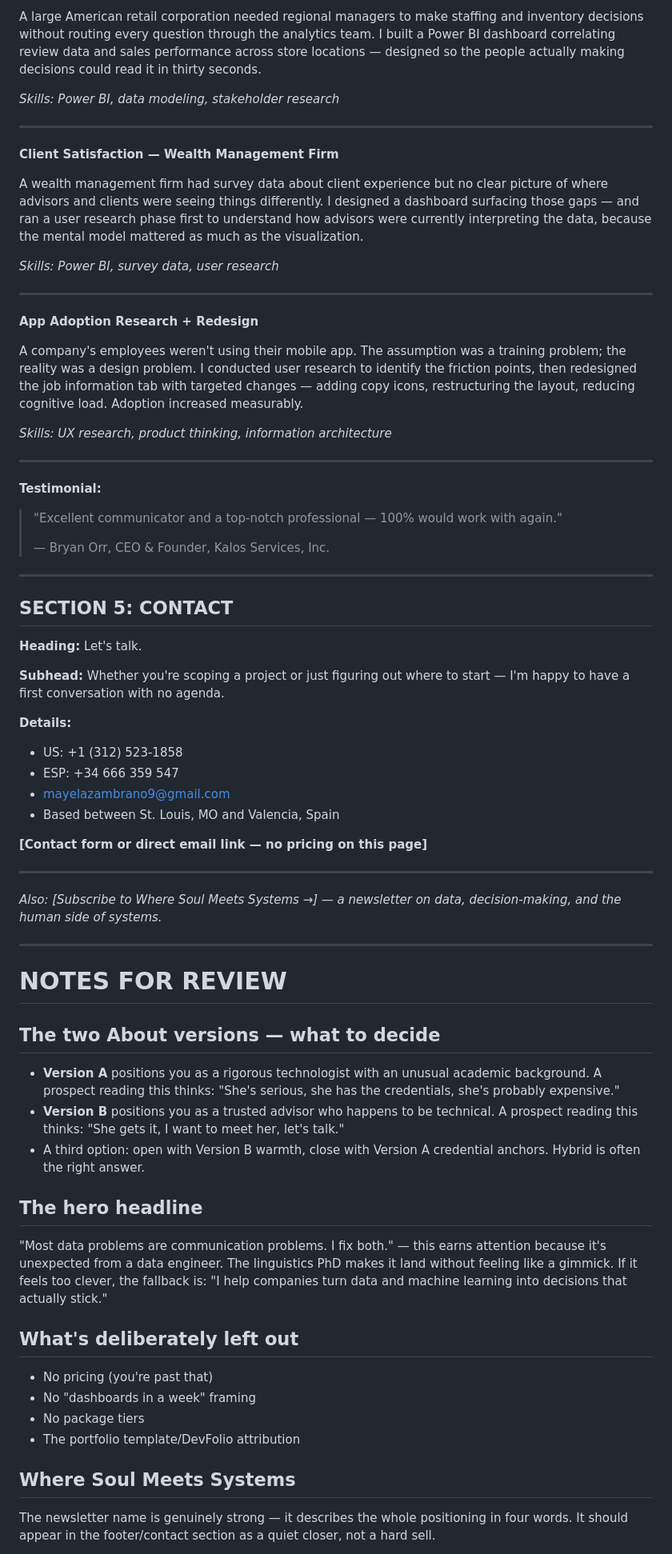
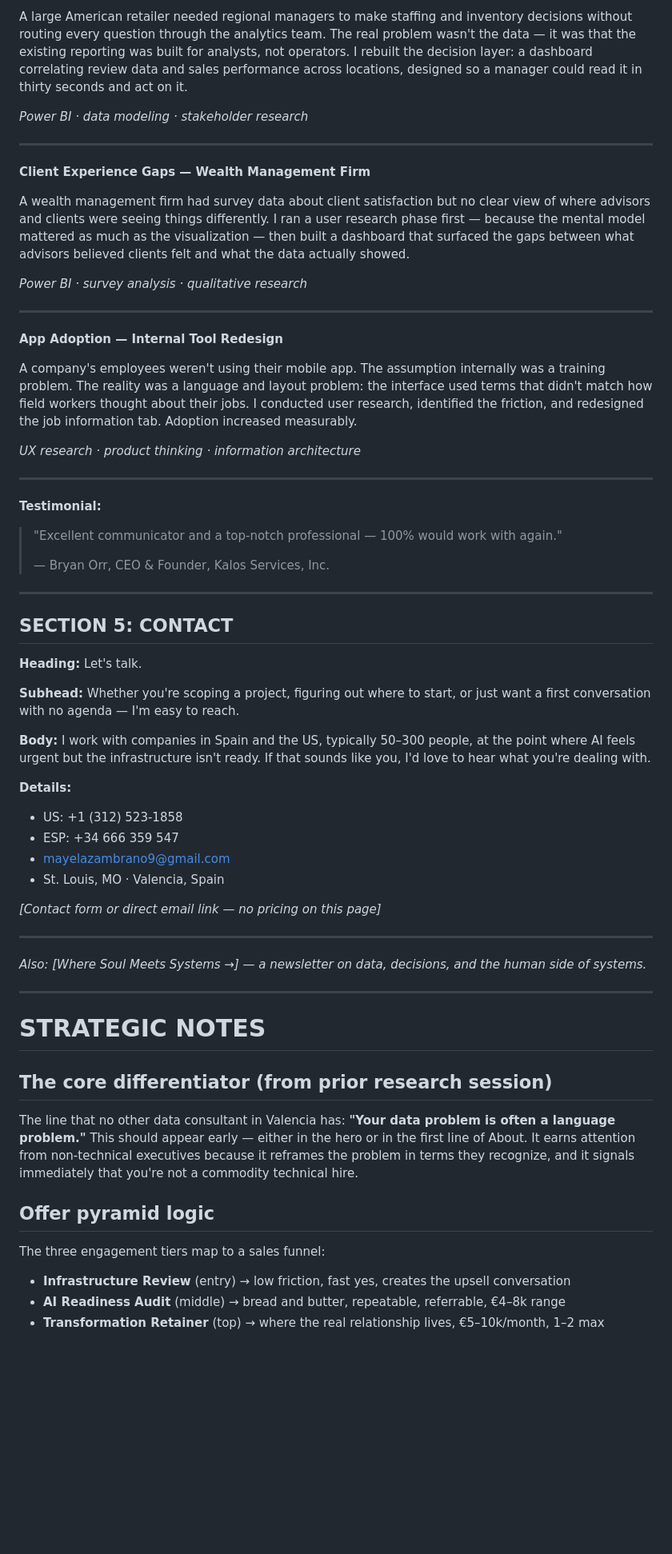
Before and after one commit to Maye9/personal_projects, a Markdown page: site-copy-draft.md, the part around one of its changes. Shown at 80% size. Drawn GitHub-style; blank space fills up the shorter version.

```diff
--- a/site-copy-draft.md
+++ b/site-copy-draft.md
@@ -94,23 +128,23 @@ A few projects worth knowing about.
 
-A large American retail corporation needed regional managers to make staffing and inventory decisions without routing every question through the analytics team. I built a Power BI dashboard correlating review data and sales performance across store locations — designed so the people actually making decisions could read it in thirty seconds.
+A large American retailer needed regional managers to make staffing and inventory decisions without routing every question through the analytics team. The real problem wasn't the data — it was that the existing reporting was built for analysts, not operators. I rebuilt the decision layer: a dashboard correlating review data and sales performance across locations, designed so a manager could read it in thirty seconds and act on it.
 
-*Skills: Power BI, data modeling, stakeholder research*
+*Power BI · data modeling · stakeholder research*
 
 ---
 
-**Client Satisfaction — Wealth Management Firm**
+**Client Experience Gaps — Wealth Management Firm**
 
-A wealth management firm had survey data about client experience but no clear picture of where advisors and clients were seeing things differently. I designed a dashboard surfacing those gaps — and ran a user research phase first to understand how advisors were currently interpreting the data, because the mental model mattered as much as the visualization.
+A wealth management firm had survey data about client satisfaction but no clear view of where advisors and clients were seeing things differently. I ran a user research phase first — because the mental model mattered as much as the visualization — then built a dashboard that surfaced the gaps between what advisors believed clients felt and what the data actually showed.
 
-*Skills: Power BI, survey data, user research*
+*Power BI · survey analysis · qualitative research*
 
 ---
 
-**App Adoption Research + Redesign**
+**App Adoption — Internal Tool Redesign**
 
-A company's employees weren't using their mobile app. The assumption was a training problem; the reality was a design problem. I conducted user research to identify the friction points, then redesigned the job information tab with targeted changes — adding copy icons, restructuring the layout, reducing cognitive load. Adoption increased measurably.
+A company's employees weren't using their mobile app. The assumption internally was a training problem. The reality was a language and layout problem: the interface used terms that didn't match how field workers thought about their jobs. I conducted user research, identified the friction, and redesigned the job information tab. Adoption increased measurably.
 
-*Skills: UX research, product thinking, information architecture*
+*UX research · product thinking · information architecture*
 
 ---
 
@@ -128,37 +162,33 @@ A company's employees weren't using their mobile app. The assumption was a train
 Let's talk.
 
 **Subhead:**
-Whether you're scoping a project or just figuring out where to start — I'm happy to have a first conversation with no agenda.
+Whether you're scoping a project, figuring out where to start, or just want a first conversation with no agenda — I'm easy to reach.
+
+**Body:**
+I work with companies in Spain and the US, typically 50–300 people, at the point where AI feels urgent but the infrastructure isn't ready. If that sounds like you, I'd love to hear what you're dealing with.
 
 **Details:**
 - US: +1 (312) 523-1858
 - ESP: +34 666 359 547
 - mayelazambrano9@gmail.com
-- Based between St. Louis, MO and Valencia, Spain
+- St. Louis, MO · Valencia, Spain
 
-**[Contact form or direct email link — no pricing on this page]**
-
----
-*Also: [Subscribe to Where Soul Meets Systems →] — a newsletter on data, decision-making, and the human side of systems.*
+*[Contact form or direct email link — no pricing on this page]*
 
 ---
 
-# NOTES FOR REVIEW
+*Also: [Where Soul Meets Systems →] — a newsletter on data, decisions, and the human side of systems.*
 
-## The two About versions — what to decide
-- **Version A** positions you as a rigorous technologist with an unusual academic background. A prospect reading this thinks: "She's serious, she has the credentials, she's probably expensive."
-- **Version B** positions you as a trusted advisor who happens to be technical. A prospect reading this thinks: "She gets it, I want to meet her, let's talk."
-- A third option: open with Version B warmth, close with Version A credential anchors. Hybrid is often the right answer.
+---
 
-## The hero headline
-"Most data problems are communication problems. I fix both." — this earns attention because it's unexpected from a data engineer. The linguistics PhD makes it land without feeling like a gimmick. If it feels too clever, the fallback is: "I help companies turn data and machine learning into decisions that actually stick."
+# STRATEGIC NOTES
 
-## What's deliberately left out
-- No pricing (you're past that)
-- No "dashboards in a week" framing
-- No package tiers
-- The portfolio template/DevFolio attribution
+## The core differentiator (from prior research session)
+The line that no other data consultant in Valencia has: **"Your data problem is often a language problem."** This should appear early — either in the hero or in the first line of About. It earns attention from non-technical executives because it reframes the problem in terms they recognize, and it signals immediately that you're not a commodity technical hire.
 
-## Where Soul Meets Systems
-The newsletter name is genuinely strong — it describes the whole positioning in four words. It should appear in the footer/contact section as a quiet closer, not a hard sell.
+## Offer pyramid logic
+The three engagement tiers map to a sales funnel:
+- **Infrastructure Review** (entry) → low friction, fast yes, creates the upsell conversation
+- **AI Readiness Audit** (middle) → bread and butter, repeatable, referrable, €4–8k range
+- **Transformation Retainer** (top) → where the real relationship lives, €5–10k/month, 1–2 max
 
```
Also changed, not shown: other parts of site-copy-draft.md (+83 -32 lines).
